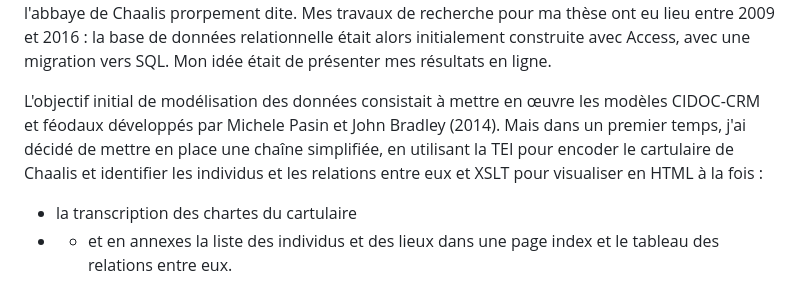
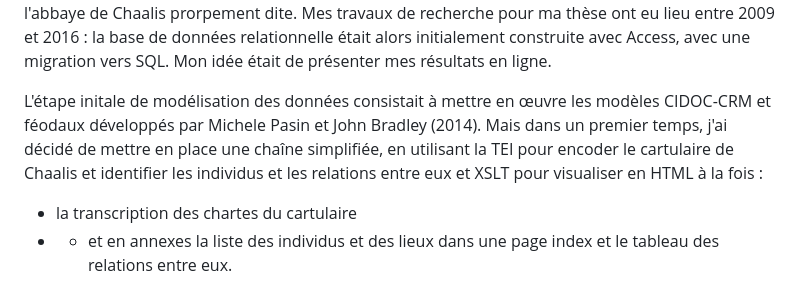
Before and after one commit to lanabias/PROJET-XSLT, a Markdown page: README.md, the part around one of its changes. Drawn GitHub-style.

```diff
--- a/README.md
+++ b/README.md
@@ -4,7 +5,7 @@ Cette étude de cas examine les relations entre l'abbaye cistercienne de Chaalis
 L'objectif est d'identifier dans le cartulaire de l'abbaye de Chaalis les nobles franciliens cités et les relations qu'ils développent entre eux ou avec l'abbaye. La noblesse française a priorisé l'Ordre cistercien dans ses stratégies de bienfaisance religieuse, cherchant à obtenir le soutien de l'ordre en échange de leur domination sur les terres et les populations.
 La source primaire utilisée est le cartulaire médiéval de l'abbaye, le manuscrit latin 11003 de la Bibliothèque Nationale de France, visible sur Gallica et en IIIF. Il comprend 392 folios, 1700 notices de chartes. La période couverte va de 1021 à 1484. Les Chartes originales se trouvent aux Archives départementales de l'Oise et à l'abbaye de Chaalis prorpement dite. Mes travaux de recherche pour ma thèse ont eu lieu entre 2009 et 2016 : la base de données relationnelle était alors initialement construite avec Access, avec une migration vers SQL. Mon idée était de présenter mes résultats en ligne.
 
-L'objectif initial de modélisation des données consistait à mettre en œuvre les modèles CIDOC-CRM et féodaux développés par Michele Pasin et John Bradley (2014). Mais dans un premier temps, j'ai décidé de mettre en place une chaîne simplifiée, en utilisant la TEI pour encoder le cartulaire de Chaalis et identifier les individus et les relations entre eux et XSLT pour visualiser en HTML à la fois :
+L'étape initale de modélisation des données consistait à mettre en œuvre les modèles CIDOC-CRM et féodaux développés par Michele Pasin et John Bradley (2014). Mais dans un premier temps, j'ai décidé de mettre en place une chaîne simplifiée, en utilisant la TEI pour encoder le cartulaire de Chaalis et identifier les individus et les relations entre eux et XSLT pour visualiser en HTML à la fois :
 - la transcription des chartes du cartulaire
 - - et en annexes la liste des individus et des lieux dans une page index et le tableau des relations entre eux.
 
```
Also changed, not shown: other parts of README.md (+2 -1 lines).
